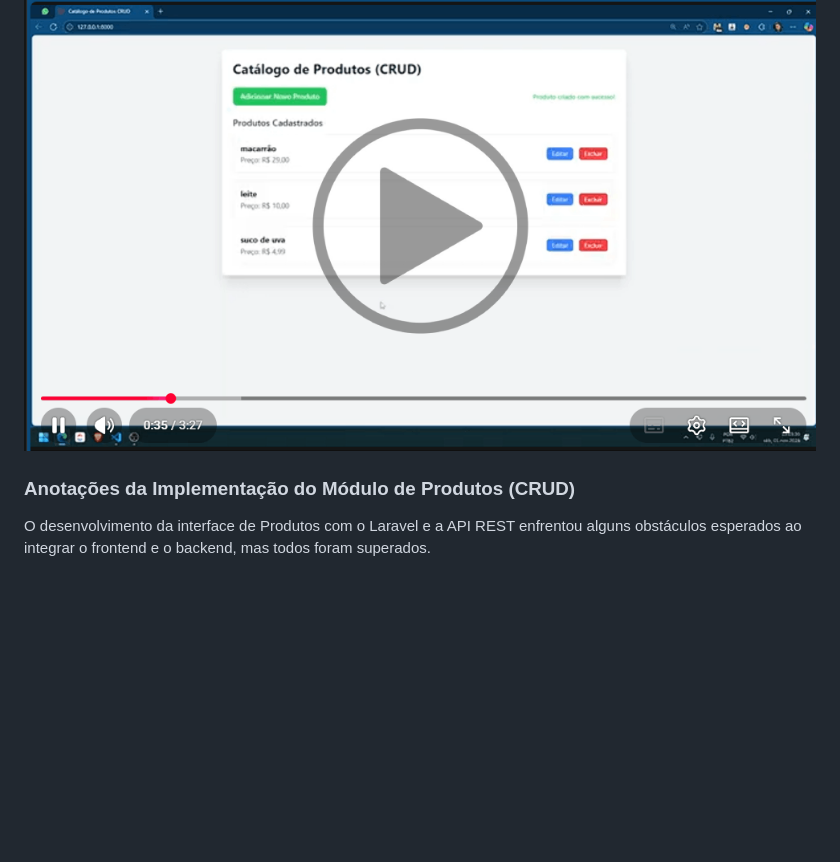
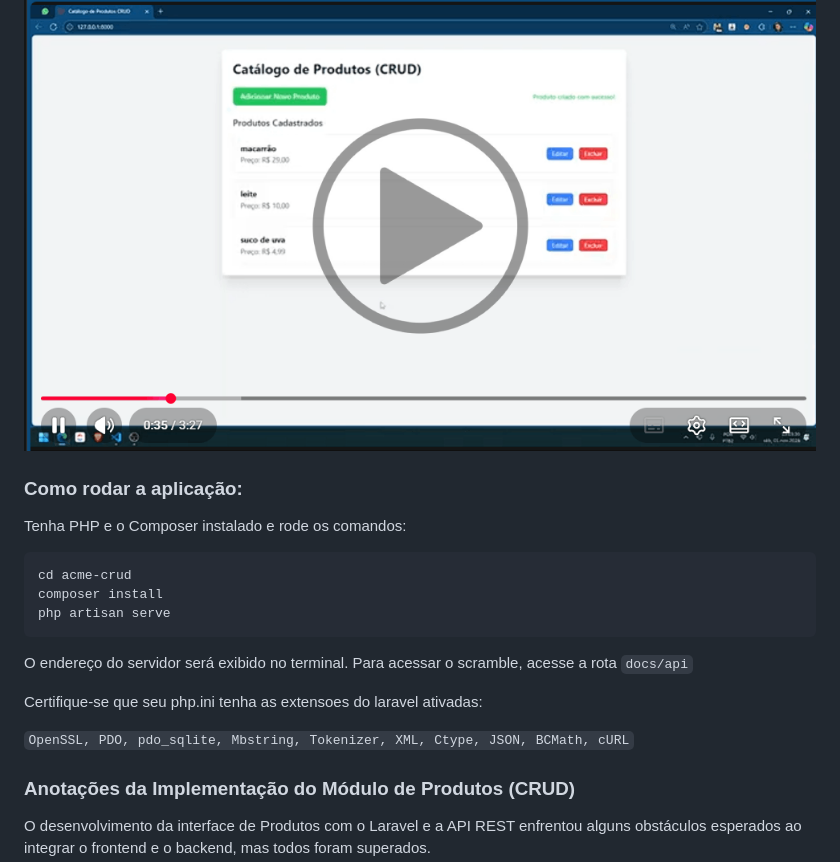
Before and after one commit to shuantsu/ACME-crud, a Markdown page: README.md, the part around the change. Drawn GitHub-style; blank space fills up the shorter version.

Commit message:
Add application setup instructions to README
Added instructions for running the application with PHP and Composer, including necessary PHP extensions.

```diff
--- a/README.md
+++ b/README.md
@@ -16,6 +16,21 @@ Além disso, tive ajuda do modelo de inteligência artificial `Gemini`, que me a
 **Veja um vídeo do sistema funcionando:**
 
 [![Veja no YouTube](videopreview.png)](https://www.youtube.com/watch?v=H8-uQSzRxGo)
+
+### Como rodar a aplicação:
+
+Tenha PHP e o Composer instalado e rode os comandos:
+
+    cd acme-crud
+    composer install
+    php artisan serve
+
+O endereço do servidor será exibido no terminal.
+Para acessar o scramble, acesse a rota `docs/api`
+
+Certifique-se que seu php.ini tenha as extensoes do laravel ativadas:
+
+`OpenSSL, PDO, pdo_sqlite, Mbstring, Tokenizer, XML, Ctype, JSON, BCMath, cURL`
 
 ### Anotações da Implementação do Módulo de Produtos (CRUD)
 
```
